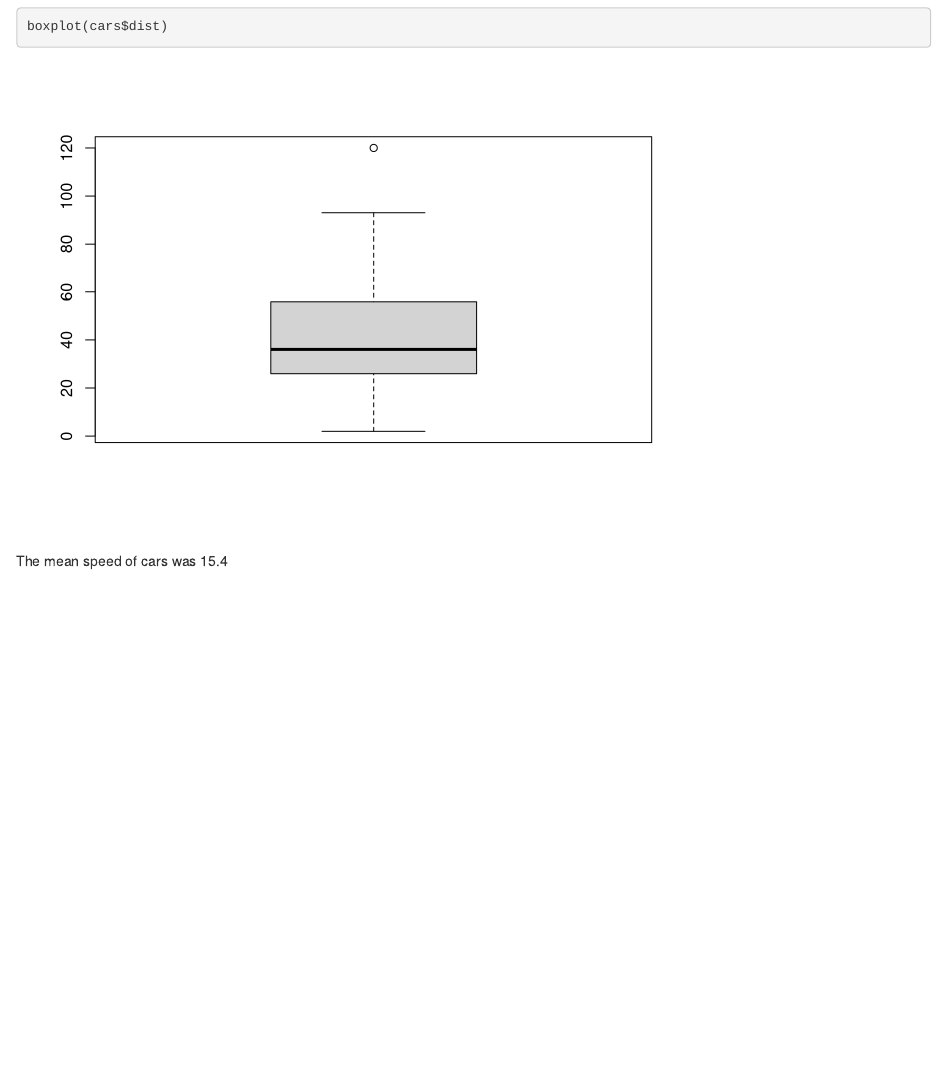
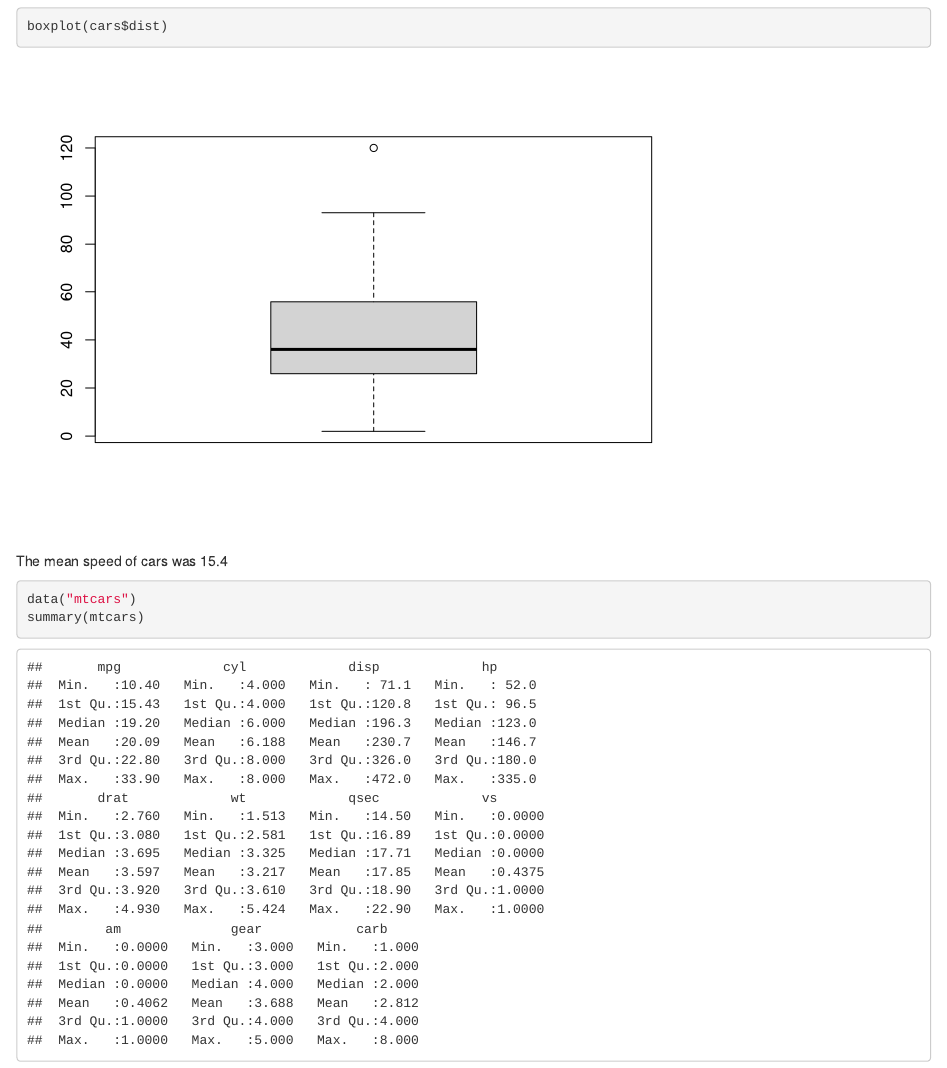
Before and after one commit to ayodeledanieldada/Hello-from-the-other-side, an R Markdown document (test_markdown.Rmd): the page in a window 1100 px wide, from 1490 px down. Rendered offline with R 4.5, knitr and Pandoc, with nearby package versions.

Commit message:
Another dataset added called mtcars

````diff
--- a/test_markdown.Rmd
+++ b/test_markdown.Rmd
@@ -18,3 +18,10 @@ boxplot(cars$dist)
 
 ```
 The mean speed of cars was `r mean(cars$speed)`
+
+```{r}
+data("mtcars")
+summary(mtcars)
+
+
+```
````
